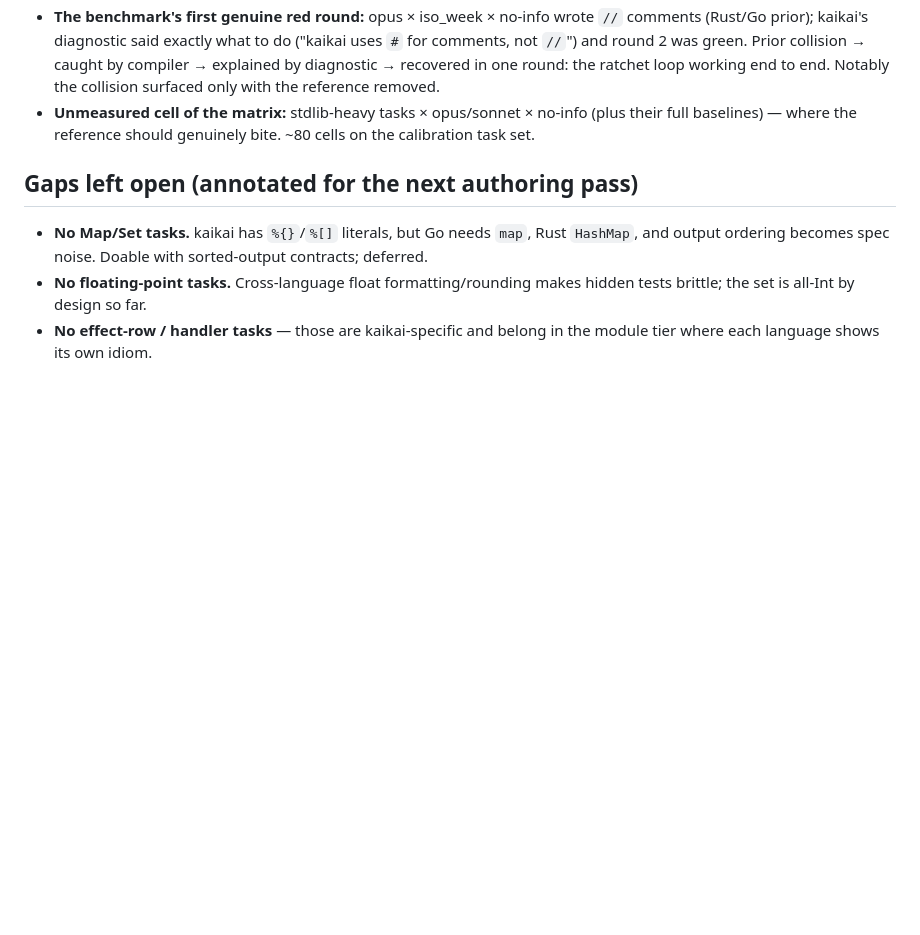
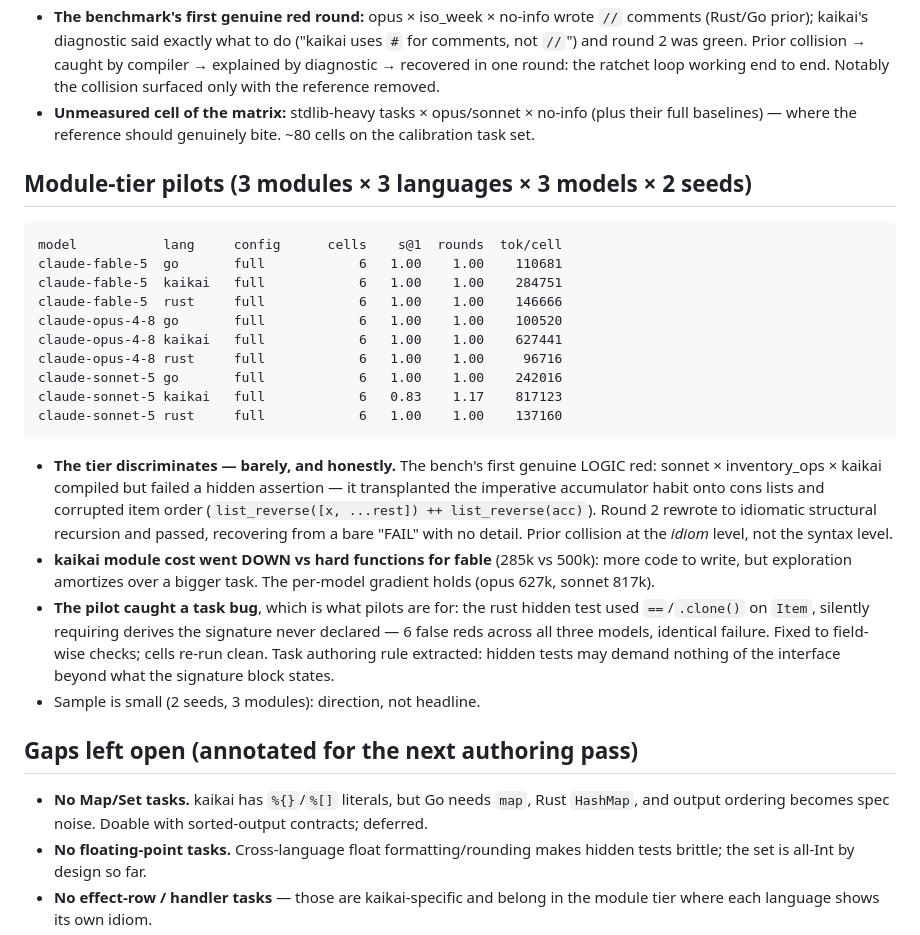
Before and after one commit to kaikailang-org/kaikai-authorability-bench, a Markdown page: RESULTS.md, the part around the change. GitHub-like rendering; blank space fills up the shorter version.

Commit message:
RESULTS: module-tier pilots — first genuine logic red (idiom-level prior collision), cost amortizes at module size
Claude-Session: https://claude.ai/code/session_01BuGp9dYCGxbZUawTvYEmes

````diff
--- a/RESULTS.md
+++ b/RESULTS.md
@@ -149,6 +149,39 @@ claude-sonnet-5 no-info        12   1.00    1.00    679597
   no-info (plus their full baselines) — where the reference should genuinely
   bite. ~80 cells on the calibration task set.
 
+## Module-tier pilots (3 modules × 3 languages × 3 models × 2 seeds)
+
+```
+model           lang     config      cells    s@1  rounds  tok/cell
+claude-fable-5  go       full            6   1.00    1.00    110681
+claude-fable-5  kaikai   full            6   1.00    1.00    284751
+claude-fable-5  rust     full            6   1.00    1.00    146666
+claude-opus-4-8 go       full            6   1.00    1.00    100520
+claude-opus-4-8 kaikai   full            6   1.00    1.00    627441
+claude-opus-4-8 rust     full            6   1.00    1.00     96716
+claude-sonnet-5 go       full            6   1.00    1.00    242016
+claude-sonnet-5 kaikai   full            6   0.83    1.17    817123
+claude-sonnet-5 rust     full            6   1.00    1.00    137160
+```
+
+- **The tier discriminates — barely, and honestly.** The bench's first
+  genuine LOGIC red: sonnet × inventory_ops × kaikai compiled but failed a
+  hidden assertion — it transplanted the imperative accumulator habit onto
+  cons lists and corrupted item order (`list_reverse([x, ...rest]) ++
+  list_reverse(acc)`). Round 2 rewrote to idiomatic structural recursion
+  and passed, recovering from a bare "FAIL" with no detail. Prior collision
+  at the *idiom* level, not the syntax level.
+- **kaikai module cost went DOWN vs hard functions for fable** (285k vs
+  500k): more code to write, but exploration amortizes over a bigger task.
+  The per-model gradient holds (opus 627k, sonnet 817k).
+- **The pilot caught a task bug**, which is what pilots are for: the rust
+  hidden test used `==`/`.clone()` on `Item`, silently requiring derives
+  the signature never declared — 6 false reds across all three models,
+  identical failure. Fixed to field-wise checks; cells re-run clean. Task
+  authoring rule extracted: hidden tests may demand nothing of the
+  interface beyond what the signature block states.
+- Sample is small (2 seeds, 3 modules): direction, not headline.
+
 ## Gaps left open (annotated for the next authoring pass)
 
 - **No Map/Set tasks.** kaikai has `%{}`/`%[]` literals, but Go needs
````
